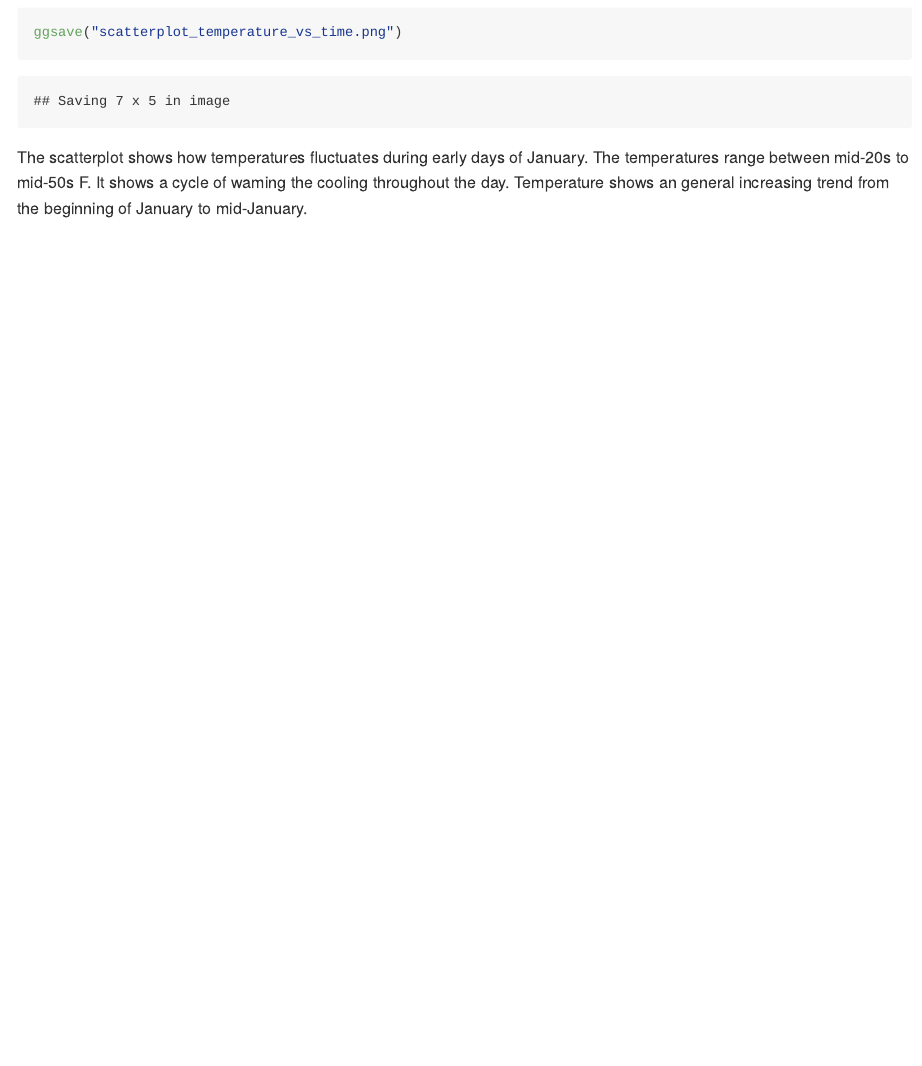
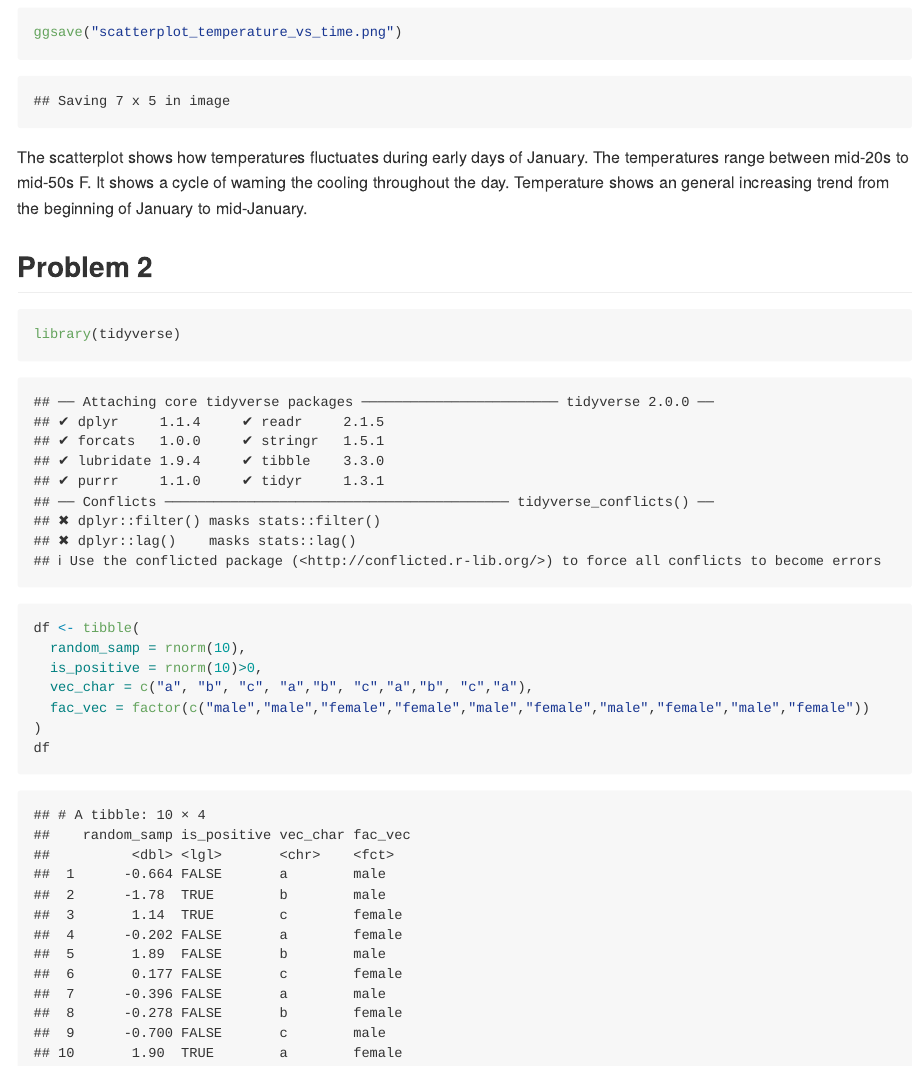
Before and after one commit to yvonnexie888/p8105_hw1_yx3033, an R Markdown document (p8105_hw1_yx3033.Rmd): the page in a window 1100 px wide, from 1510 px down. The pictures show the output file p8105_hw1_yx3033.md that the author committed with the source, drawn offline in the style of GitHub.

Commit message:
Generate the dataframe for problem 2

````diff
--- a/p8105_hw1_yx3033.Rmd
+++ b/p8105_hw1_yx3033.Rmd
@@ -37,3 +37,16 @@ ggsave("scatterplot_temperature_vs_time.png")
 ```
 
 The scatterplot shows how temperatures fluctuates during early days of January. The temperatures range between mid-20s to mid-50s F. It shows a cycle of waming the cooling throughout the day. Temperature shows an general increasing trend from the beginning of January to mid-January.
+
+
+## Problem 2
+```{r}
+library(tidyverse)
+df <- tibble(
+  random_samp = rnorm(10),
+  is_positive = rnorm(10)>0,
+  vec_char = c("a", "b", "c", "a","b", "c","a","b", "c","a"),
+  fac_vec = factor(c("male","male","female","female","male","female","male","female","male","female"))
+)
+df
+```
````
Also changed, not shown: p8105_hw1_yx3033.md.
